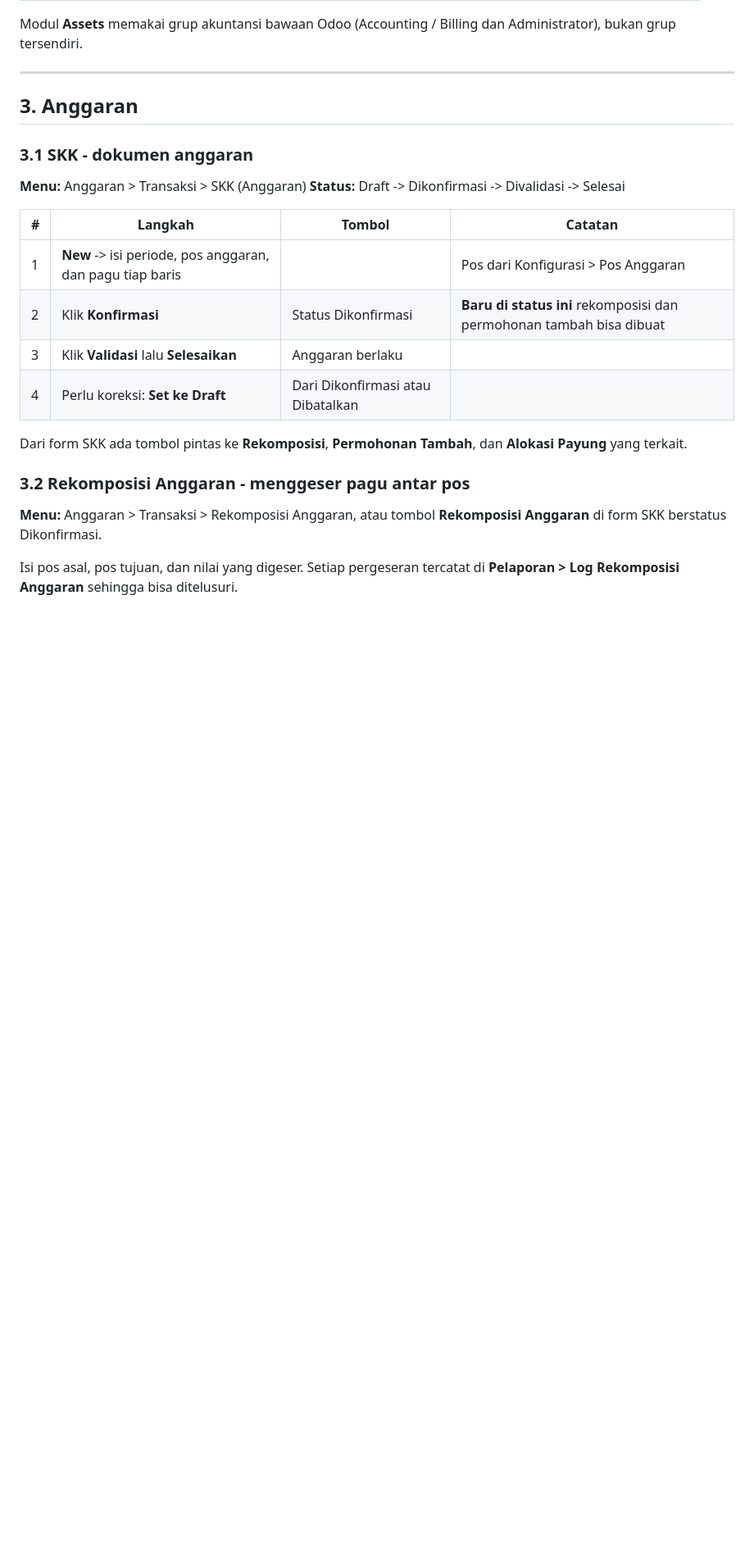
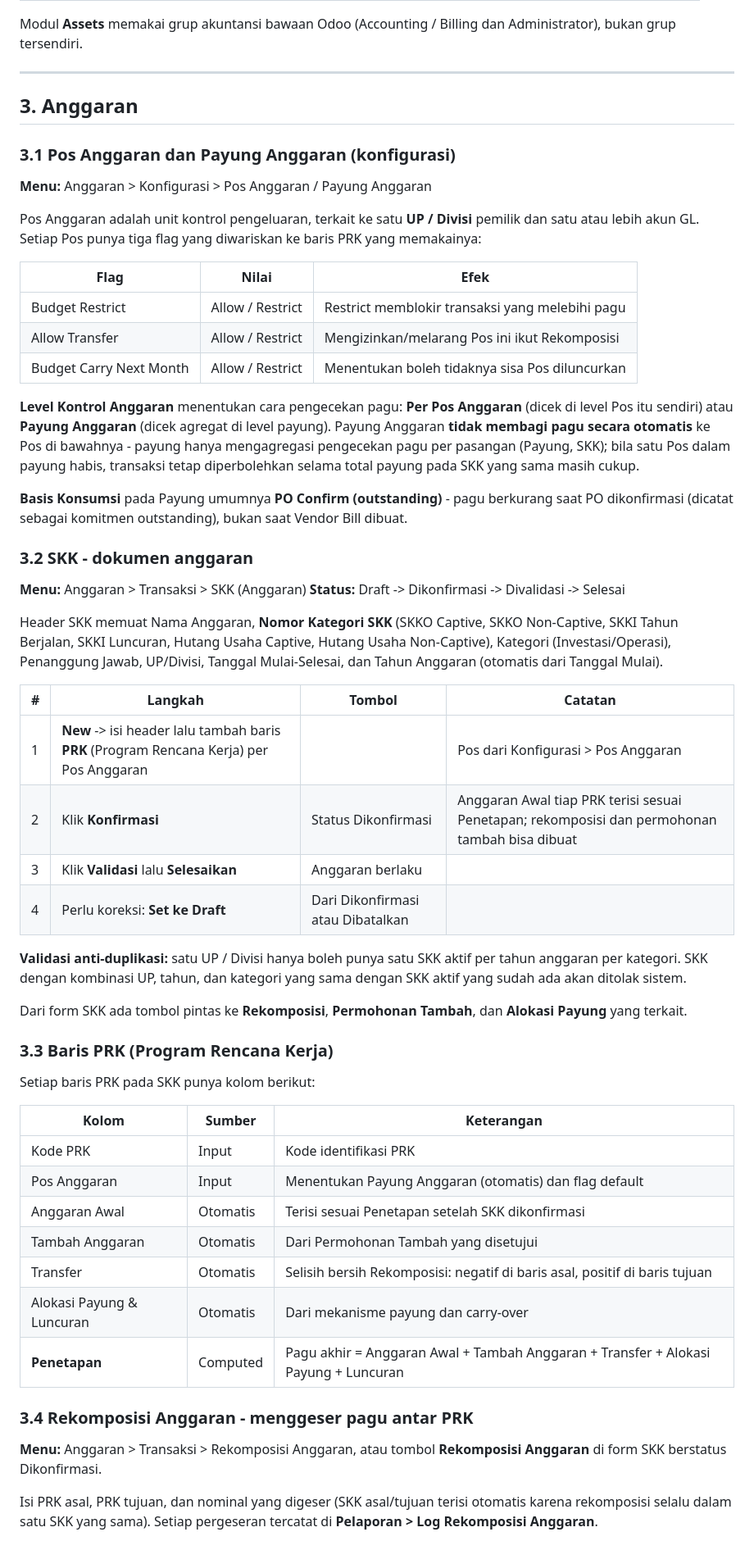
Before and after one commit to Fahmoyyy/web-panduan-pln, a Markdown page: 06-anggaran-aset-sewa.md, the part around one of its changes. Shown at 82% size. Drawn GitHub-style; blank space fills up the shorter version.

```diff
--- a/06-anggaran-aset-sewa.md
+++ b/06-anggaran-aset-sewa.md
@@ -59,26 +59,76 @@ Administrator), bukan grup tersendiri.
 
 ## 3. Anggaran
 
-### 3.1 SKK - dokumen anggaran
+### 3.1 Pos Anggaran dan Payung Anggaran (konfigurasi)
+
+**Menu:** Anggaran > Konfigurasi > Pos Anggaran / Payung Anggaran
+
+Pos Anggaran adalah unit kontrol pengeluaran, terkait ke satu **UP / Divisi**
+pemilik dan satu atau lebih akun GL. Setiap Pos punya tiga flag yang
+diwariskan ke baris PRK yang memakainya:
+
+| Flag | Nilai | Efek |
+|---|---|---|
+| Budget Restrict | Allow / Restrict | Restrict memblokir transaksi yang melebihi pagu |
+| Allow Transfer | Allow / Restrict | Mengizinkan/melarang Pos ini ikut Rekomposisi |
+| Budget Carry Next Month | Allow / Restrict | Menentukan boleh tidaknya sisa Pos diluncurkan |
+
+**Level Kontrol Anggaran** menentukan cara pengecekan pagu: **Per Pos
+Anggaran** (dicek di level Pos itu sendiri) atau **Payung Anggaran** (dicek
+agregat di level payung). Payung Anggaran **tidak membagi pagu secara
+otomatis** ke Pos di bawahnya - payung hanya mengagregasi pengecekan pagu
+per pasangan (Payung, SKK); bila satu Pos dalam payung habis, transaksi
+tetap diperbolehkan selama total payung pada SKK yang sama masih cukup.
+
+**Basis Konsumsi** pada Payung umumnya **PO Confirm (outstanding)** - pagu
+berkurang saat PO dikonfirmasi (dicatat sebagai komitmen outstanding),
+bukan saat Vendor Bill dibuat.
+
+### 3.2 SKK - dokumen anggaran
 
 **Menu:** Anggaran > Transaksi > SKK (Anggaran)
 **Status:** Draft -> Dikonfirmasi -> Divalidasi -> Selesai
 
+Header SKK memuat Nama Anggaran, **Nomor Kategori SKK** (SKKO Captive, SKKO
+Non-Captive, SKKI Tahun Berjalan, SKKI Luncuran, Hutang Usaha Captive,
+Hutang Usaha Non-Captive), Kategori (Investasi/Operasi), Penanggung Jawab,
+UP/Divisi, Tanggal Mulai-Selesai, dan Tahun Anggaran (otomatis dari
+Tanggal Mulai).
+
 | # | Langkah | Tombol | Catatan |
 |---|---|---|---|
-| 1 | **New** -> isi periode, pos anggaran, dan pagu tiap baris | | Pos dari Konfigurasi > Pos Anggaran |
-| 2 | Klik **Konfirmasi** | Status Dikonfirmasi | **Baru di status ini** rekomposisi dan permohonan tambah bisa dibuat |
+| 1 | **New** -> isi header lalu tambah baris **PRK** (Program Rencana Kerja) per Pos Anggaran | | Pos dari Konfigurasi > Pos Anggaran |
+| 2 | Klik **Konfirmasi** | Status Dikonfirmasi | Anggaran Awal tiap PRK terisi sesuai Penetapan; rekomposisi dan permohonan tambah bisa dibuat |
 | 3 | Klik **Validasi** lalu **Selesaikan** | Anggaran berlaku | |
 | 4 | Perlu koreksi: **Set ke Draft** | Dari Dikonfirmasi atau Dibatalkan | |
+
+**Validasi anti-duplikasi:** satu UP / Divisi hanya boleh punya satu SKK
+aktif per tahun anggaran per kategori. SKK dengan kombinasi UP, tahun, dan
+kategori yang sama dengan SKK aktif yang sudah ada akan ditolak sistem.
 
 Dari form SKK ada tombol pintas ke **Rekomposisi**, **Permohonan Tambah**, dan
 **Alokasi Payung** yang terkait.
 
-### 3.2 Rekomposisi Anggaran - menggeser pagu antar pos
+### 3.3 Baris PRK (Program Rencana Kerja)
+
+Setiap baris PRK pada SKK punya kolom berikut:
+
+| Kolom | Sumber | Keterangan |
+|---|---|---|
+| Kode PRK | Input | Kode identifikasi PRK |
+| Pos Anggaran | Input | Menentukan Payung Anggaran (otomatis) dan flag default |
+| Anggaran Awal | Otomatis | Terisi sesuai Penetapan setelah SKK dikonfirmasi |
+| Tambah Anggaran | Otomatis | Dari Permohonan Tambah yang disetujui |
+| Transfer | Otomatis | Selisih bersih Rekomposisi: negatif di baris asal, positif di baris tujuan |
+| Alokasi Payung & Luncuran | Otomatis | Dari mekanisme payung dan carry-over |
+| **Penetapan** | Computed | Pagu akhir = Anggaran Awal + Tambah Anggaran + Transfer + Alokasi Payung + Luncuran |
+
+### 3.4 Rekomposisi Anggaran - menggeser pagu antar PRK
 
 **Menu:** Anggaran > Transaksi > Rekomposisi Anggaran, atau tombol
 **Rekomposisi Anggaran** di form SKK berstatus Dikonfirmasi.
 
-Isi pos asal, pos tujuan, dan nilai yang digeser. Setiap pergeseran tercatat di
-**Pelaporan > Log Rekomposisi Anggaran** sehingga bisa ditelusuri.
+Isi PRK asal, PRK tujuan, dan nominal yang digeser (SKK asal/tujuan terisi
+otomatis karena rekomposisi selalu dalam satu SKK yang sama). Setiap
+pergeseran tercatat di **Pelaporan > Log Rekomposisi Anggaran**.
 
```
Also changed, not shown: other parts of 06-anggaran-aset-sewa.md (+65 -18 lines).
